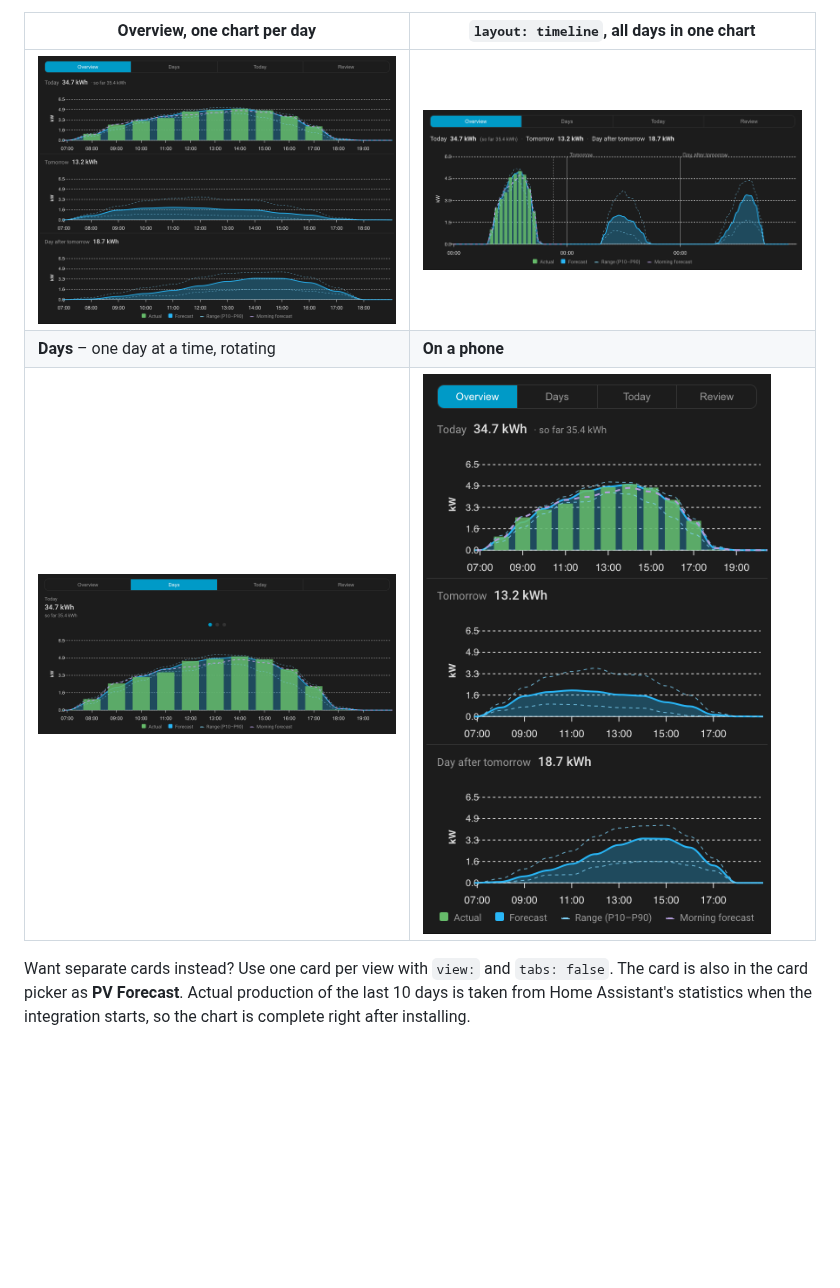
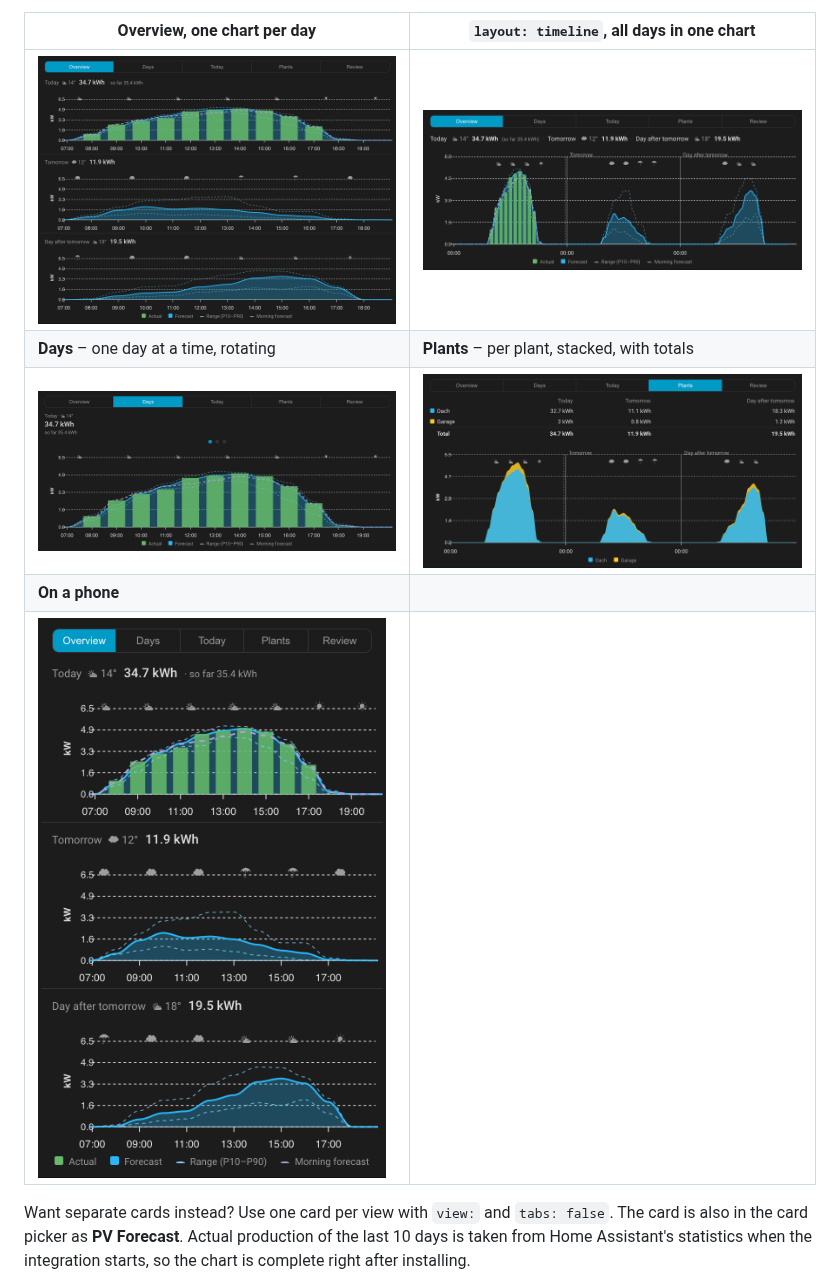
Before and after one commit to dominikamann/ha-machine-learning-based-pv-forecast, a Markdown page: README.md, the part around the change. Drawn GitHub-style; pictures changed too: images/days.png, images/overview-mobile.png, images/overview.png; blank space fills up the shorter version.

Commit message:
fix: stack the plants view, weather symbols below day labels; README screenshots; release 0.5.1

```diff
--- a/README.md
+++ b/README.md
@@ -185,8 +185,10 @@ Five views, switched with the tabs at the top of the card:
 | Overview, one chart per day | `layout: timeline`, all days in one chart |
 |---|---|
 | ![Overview](https://raw.githubusercontent.com/dominikamann/ha-machine-learning-based-pv-forecast/main/images/overview.png) | ![Timeline](https://raw.githubusercontent.com/dominikamann/ha-machine-learning-based-pv-forecast/main/images/timeline.png) |
-| **Days** – one day at a time, rotating | **On a phone** |
-| ![Days](https://raw.githubusercontent.com/dominikamann/ha-machine-learning-based-pv-forecast/main/images/days.png) | ![Phone](https://raw.githubusercontent.com/dominikamann/ha-machine-learning-based-pv-forecast/main/images/overview-mobile.png) |
+| **Days** – one day at a time, rotating | **Plants** – per plant, stacked, with totals |
+| ![Days](https://raw.githubusercontent.com/dominikamann/ha-machine-learning-based-pv-forecast/main/images/days.png) | ![Plants](https://raw.githubusercontent.com/dominikamann/ha-machine-learning-based-pv-forecast/main/images/plants.png) |
+| **On a phone** | |
+| ![Phone](https://raw.githubusercontent.com/dominikamann/ha-machine-learning-based-pv-forecast/main/images/overview-mobile.png) | |
 
 Want separate cards instead? Use one card per view with `view:` and `tabs: false`. The card is
 also in the card picker as **PV Forecast**. Actual production of the last 10 days is taken from
```
Also changed, not shown: CHANGELOG.md (+8 -0 lines), 4 other files.
